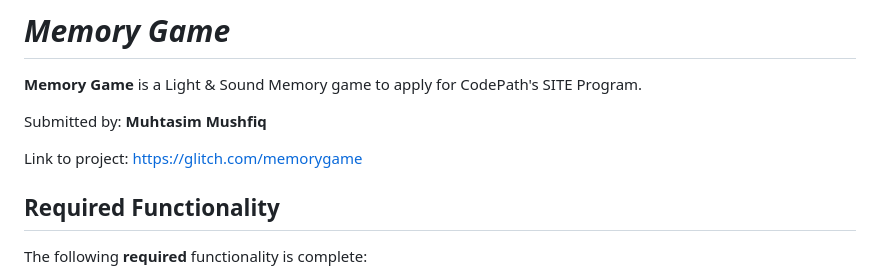
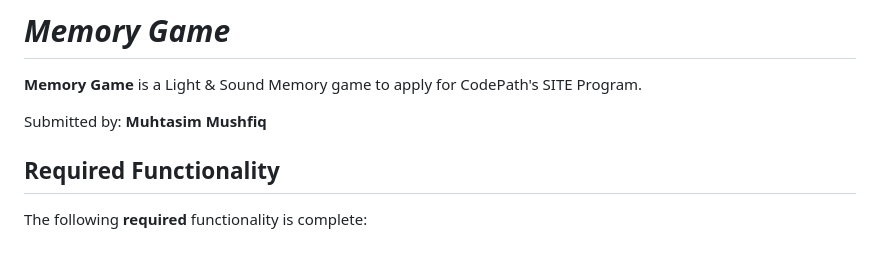
Before and after one commit to muhtasim24/LightSoundMemoryGame, a Markdown page: README.md, the part around the change. GitHub-like rendering; blank space fills up the shorter version.

```diff
--- a/README.md
+++ b/README.md
@@ -3,8 +3,6 @@
 **Memory Game** is a Light & Sound Memory game to apply for CodePath's SITE Program.
 
 Submitted by: **Muhtasim Mushfiq**
-
-Link to project: https://glitch.com/memorygame
 
 ## Required Functionality
 
```
